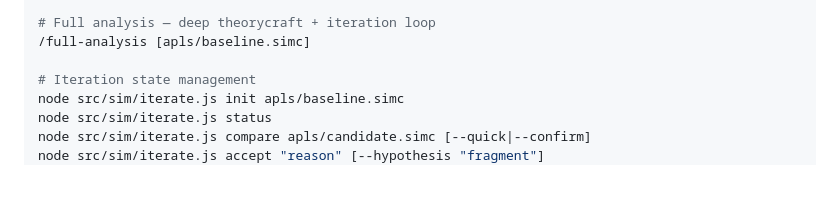
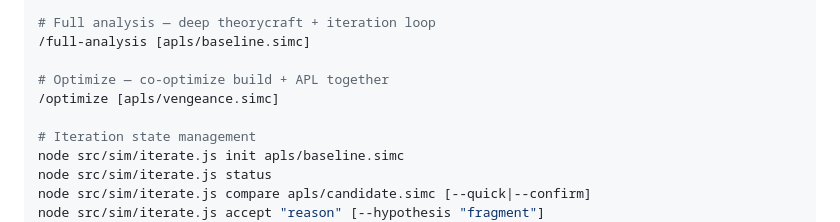
Before and after one commit to taherbert/dh-apl, a Markdown page: CLAUDE.md, the part around the change. GitHub-like rendering; blank space fills up the shorter version.

```diff
--- a/CLAUDE.md
+++ b/CLAUDE.md
@@ -235,6 +235,9 @@ npm run extract-simc                         # Extract simc C++ talent variables
 # Full analysis — deep theorycraft + iteration loop
 /full-analysis [apls/baseline.simc]
 
+# Optimize — co-optimize build + APL together
+/optimize [apls/vengeance.simc]
+
 # Iteration state management
 node src/sim/iterate.js init apls/baseline.simc
 node src/sim/iterate.js status
```
Also changed, not shown: .claude/commands/optimize.md (added, +221 -0 lines).
